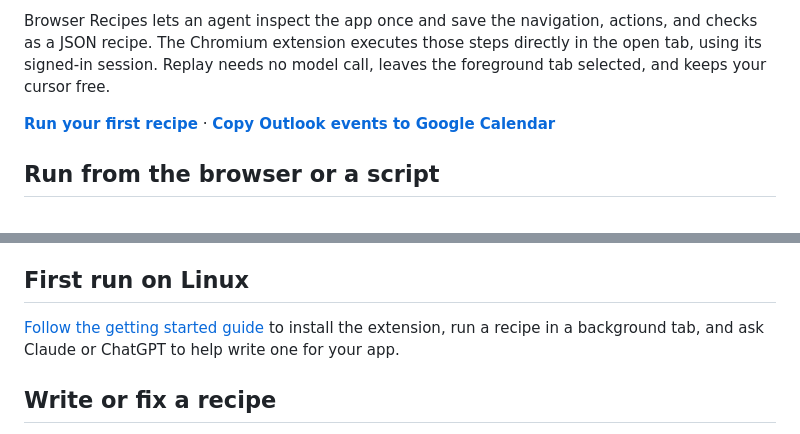
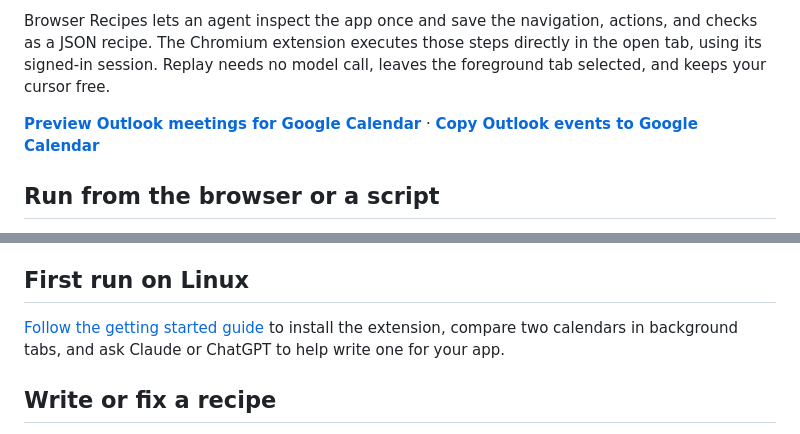
Before and after one commit to open-horizon-labs/browser-recipes, a Markdown page: README.md, 2 parts joined by grey strips. Rendered like a GitHub page.

Commit message:
Onboard through a chosen workflow from install to preview

```diff
--- a/README.md
+++ b/README.md
@@ -4,7 +4,7 @@ Many web apps have no Model Context Protocol (MCP) server an agent can call. An
 
 Browser Recipes lets an agent inspect the app once and save the navigation, actions, and checks as a JSON recipe. The Chromium extension executes those steps directly in the open tab, using its signed-in session. Replay needs no model call, leaves the foreground tab selected, and keeps your cursor free.
 
-**[Run your first recipe](docs/getting-started.md)** · **[Copy Outlook events to Google Calendar](docs/calendar-sync.md)**
+**[Preview Outlook meetings for Google Calendar](docs/getting-started.md)** · **[Copy Outlook events to Google Calendar](docs/calendar-sync.md)**
 
 ## Run from the browser or a script
 
@@ -49,7 +49,7 @@ This repository contains the extension, interpreter, ChatGPT helper, and optiona
 
 ## First run on Linux
 
-[Follow the getting started guide](docs/getting-started.md) to install the extension, run a recipe in a background tab, and ask Claude or ChatGPT to help write one for your app.
+[Follow the getting started guide](docs/getting-started.md) to install the extension, compare two calendars in background tabs, and ask Claude or ChatGPT to help write one for your app.
 
 ## Write or fix a recipe
 
```
Also changed, not shown: docs/calendar-sync.md (+1 -1 lines), docs/getting-started.md (+20 -30 lines), docs/images/getting-started/workflow-preview.png (added), 12 other files.
